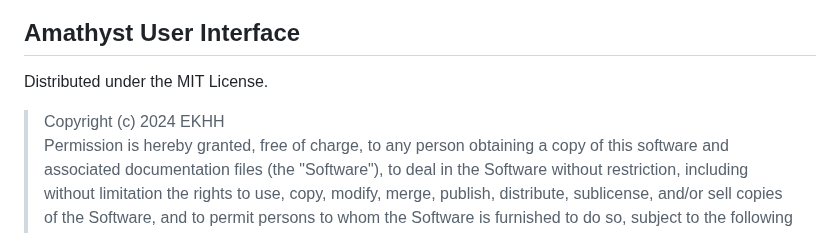
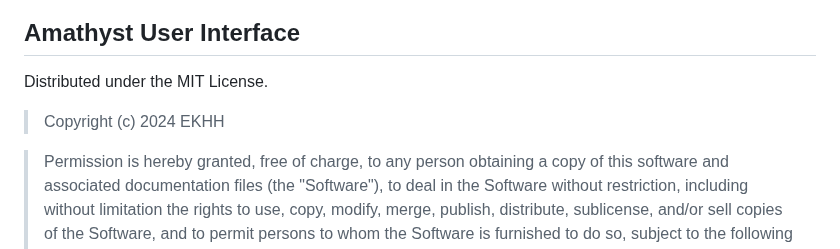
Before and after one commit to EKHH/ekhh.github.io, a Markdown page: LICENSE.md, the part around the change. Drawn GitHub-style.

```diff
--- a/LICENSE.md
+++ b/LICENSE.md
@@ -3,10 +3,9 @@
 Distributed under the MIT License.
 
 
+> Copyright (c) 2024 EKHH
+
 <blockquote>
-Copyright (c) 2024 EKHH
-
-
 Permission is hereby granted, free of charge, to any person obtaining a copy of this software and associated documentation files (the "Software"), to deal in the Software without restriction, including without limitation the rights to use, copy, modify, merge, publish, distribute, sublicense, and/or sell copies of the Software, and to permit persons to whom the Software is furnished to do so, subject to the following conditions:
 
 The above copyright notice and this permission notice shall be included in all copies or substantial portions of the Software.
```
